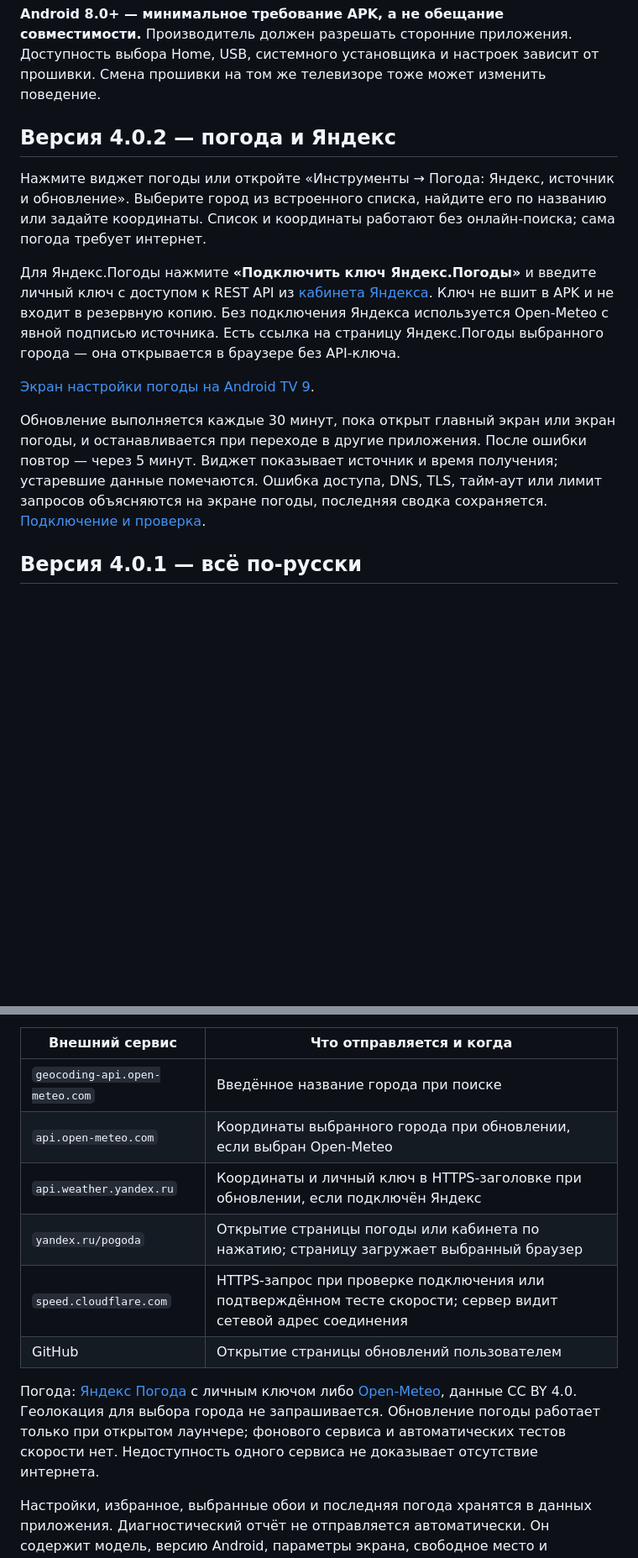
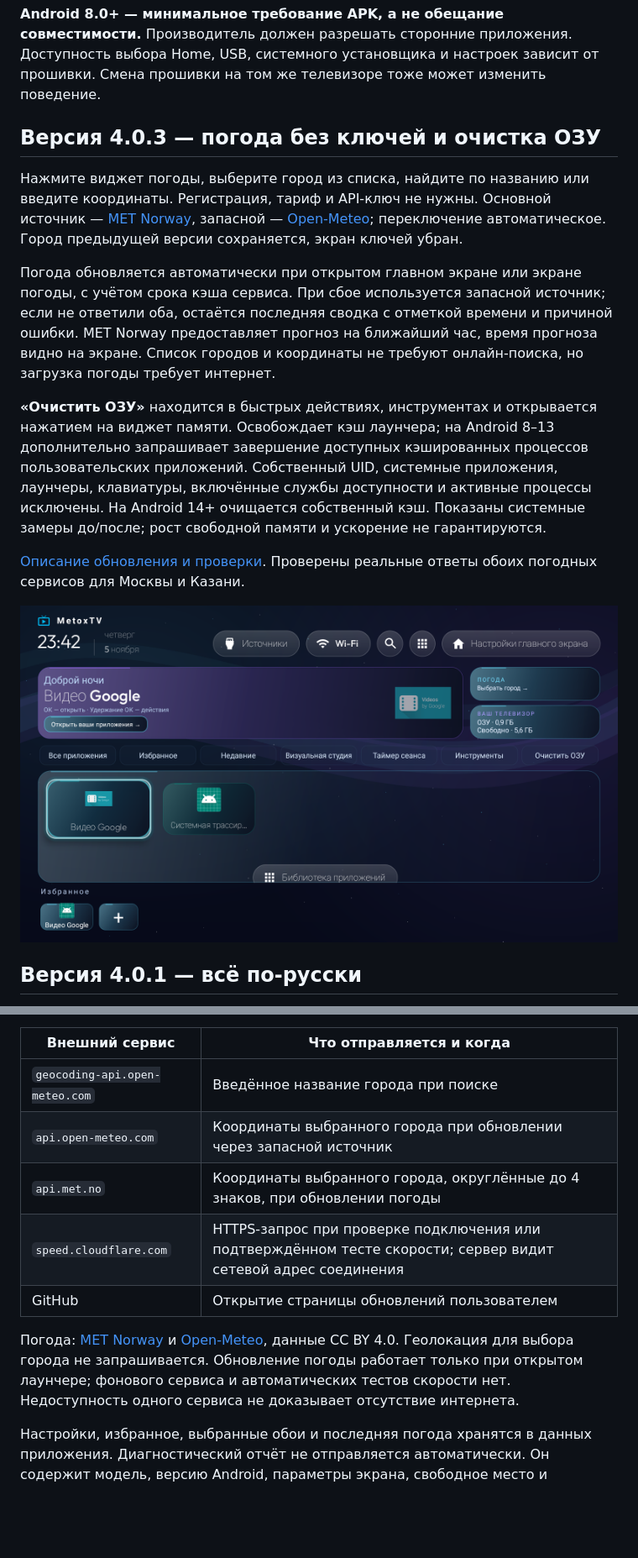
Before and after one commit to aqaq136/TV, a Markdown page: README.md, 2 parts joined by grey strips. Shown at 84% size. GitHub-like rendering; pictures changed too: docs/screenshots/simple/home-4.0.png (added); blank space fills up the shorter version.

Commit message:
Выпустить APK 4.0.3 с погодой без ключей и очисткой ОЗУ

```diff
--- a/README.md
+++ b/README.md
@@ -24,15 +24,17 @@
 
 **Android 8.0+ — минимальное требование APK, а не обещание совместимости.** Производитель должен разрешать сторонние приложения. Доступность выбора Home, USB, системного установщика и настроек зависит от прошивки. Смена прошивки на том же телевизоре тоже может изменить поведение.
 
-## Версия 4.0.2 — погода и Яндекс
+## Версия 4.0.3 — погода без ключей и очистка ОЗУ
 
-Нажмите виджет погоды или откройте «Инструменты → Погода: Яндекс, источник и обновление». Выберите город из встроенного списка, найдите его по названию или задайте координаты. Список и координаты работают без онлайн-поиска; сама погода требует интернет.
+Нажмите виджет погоды, выберите город из списка, найдите по названию или введите координаты. Регистрация, тариф и API-ключ не нужны. Основной источник — [MET Norway](https://api.met.no/doc/GettingStarted), запасной — [Open-Meteo](https://open-meteo.com/); переключение автоматическое. Город предыдущей версии сохраняется, экран ключей убран.
 
-Для Яндекс.Погоды нажмите **«Подключить ключ Яндекс.Погоды»** и введите личный ключ с доступом к REST API из [кабинета Яндекса](https://yandex.ru/pogoda/b2b/console). Ключ не вшит в APK и не входит в резервную копию. Без подключения Яндекса используется Open-Meteo с явной подписью источника. Есть ссылка на страницу Яндекс.Погоды выбранного города — она открывается в браузере без API-ключа.
+Погода обновляется автоматически при открытом главном экране или экране погоды, с учётом срока кэша сервиса. При сбое используется запасной источник; если не ответили оба, остаётся последняя сводка с отметкой времени и причиной ошибки. MET Norway предоставляет прогноз на ближайший час, время прогноза видно на экране. Список городов и координаты не требуют онлайн-поиска, но загрузка погоды требует интернет.
 
-[Экран настройки погоды на Android TV 9](docs/screenshots/weather/weather-setup.png).
+**«Очистить ОЗУ»** находится в быстрых действиях, инструментах и открывается нажатием на виджет памяти. Освобождает кэш лаунчера; на Android 8–13 дополнительно запрашивает завершение доступных кэшированных процессов пользовательских приложений. Собственный UID, системные приложения, лаунчеры, клавиатуры, включённые службы доступности и активные процессы исключены. На Android 14+ очищается собственный кэш. Показаны системные замеры до/после; рост свободной памяти и ускорение не гарантируются.
 
-Обновление выполняется каждые 30 минут, пока открыт главный экран или экран погоды, и останавливается при переходе в другие приложения. После ошибки повтор — через 5 минут. Виджет показывает источник и время получения; устаревшие данные помечаются. Ошибка доступа, DNS, TLS, тайм-аут или лимит запросов объясняются на экране погоды, последняя сводка сохраняется. [Подключение и проверка](docs/releases/4.0.2.md).
+[Описание обновления и проверки](docs/releases/4.0.3.md). Проверены реальные ответы обоих погодных сервисов для Москвы и Казани.
+
+![Главный экран 4.0.3 с кнопкой очистки ОЗУ](docs/screenshots/simple/home-4.0.png)
 
 ## Версия 4.0.1 — всё по-русски
 
@@ -169,13 +172,12 @@ adb.exe shell am start -n com.gathin.tvhome/.MainActivity
 | Внешний сервис | Что отправляется и когда |
 | --- | --- |
 | `geocoding-api.open-meteo.com` | Введённое название города при поиске |
-| `api.open-meteo.com` | Координаты выбранного города при обновлении, если выбран Open-Meteo |
-| `api.weather.yandex.ru` | Координаты и личный ключ в HTTPS-заголовке при обновлении, если подключён Яндекс |
-| `yandex.ru/pogoda` | Открытие страницы погоды или кабинета по нажатию; страницу загружает выбранный браузер |
+| `api.open-meteo.com` | Координаты выбранного города при обновлении через запасной источник |
+| `api.met.no` | Координаты выбранного города, округлённые до 4 знаков, при обновлении погоды |
 | `speed.cloudflare.com` | HTTPS-запрос при проверке подключения или подтверждённом тесте скорости; сервер видит сетевой адрес соединения |
 | GitHub | Открытие страницы обновлений пользователем |
 
-Погода: [Яндекс Погода](https://yandex.ru/dev/weather/doc/ru/concepts/forecast-rest) с личным ключом либо [Open-Meteo](https://open-meteo.com/), данные CC BY 4.0. Геолокация для выбора города не запрашивается. Обновление погоды работает только при открытом лаунчере; фонового сервиса и автоматических тестов скорости нет. Недоступность одного сервиса не доказывает отсутствие интернета.
+Погода: [MET Norway](https://www.met.no/en) и [Open-Meteo](https://open-meteo.com/), данные CC BY 4.0. Геолокация для выбора города не запрашивается. Обновление погоды работает только при открытом лаунчере; фонового сервиса и автоматических тестов скорости нет. Недоступность одного сервиса не доказывает отсутствие интернета.
 
 Настройки, избранное, выбранные обои и последняя погода хранятся в данных приложения. Диагностический отчёт не отправляется автоматически. Он содержит модель, версию Android, параметры экрана, свободное место и состояние подключения; не включает серийный номер, IP/MAC, пароли, список приложений или системные логи. Сохранение и отправка требуют действия пользователя.
 
```
Also changed, not shown: other parts of README.md (+7 -6 lines), DEVELOPMENT.md (+8 -0 lines), docs/releases/4.0.3.md (added, +17 -0 lines), docs/screenshots/simple/memory-cleanup.png (added), docs/screenshots/simple/weather-free-cached-fixture.png (added), docs/screenshots/simple/weather-free-setup.png (added), 10 other files.
